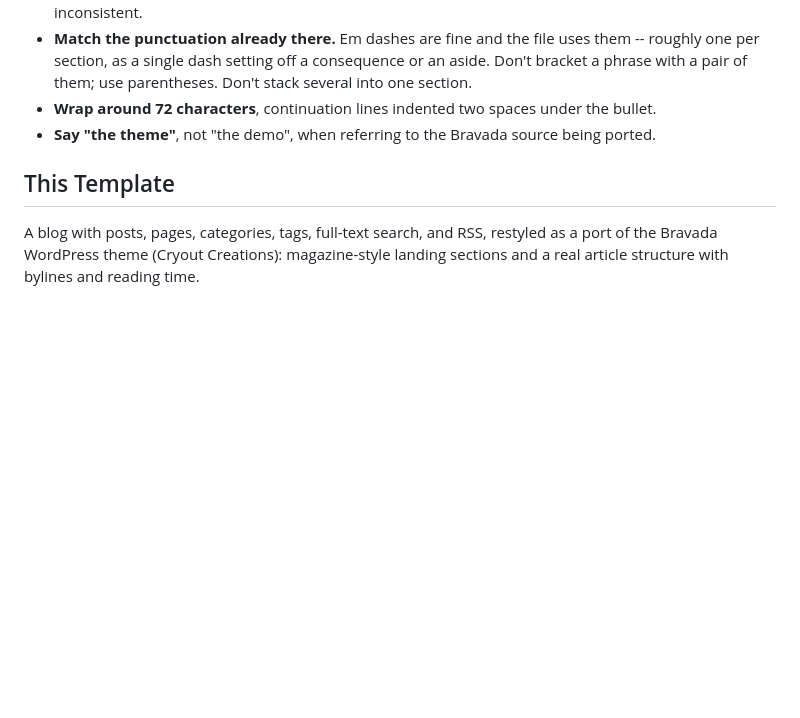
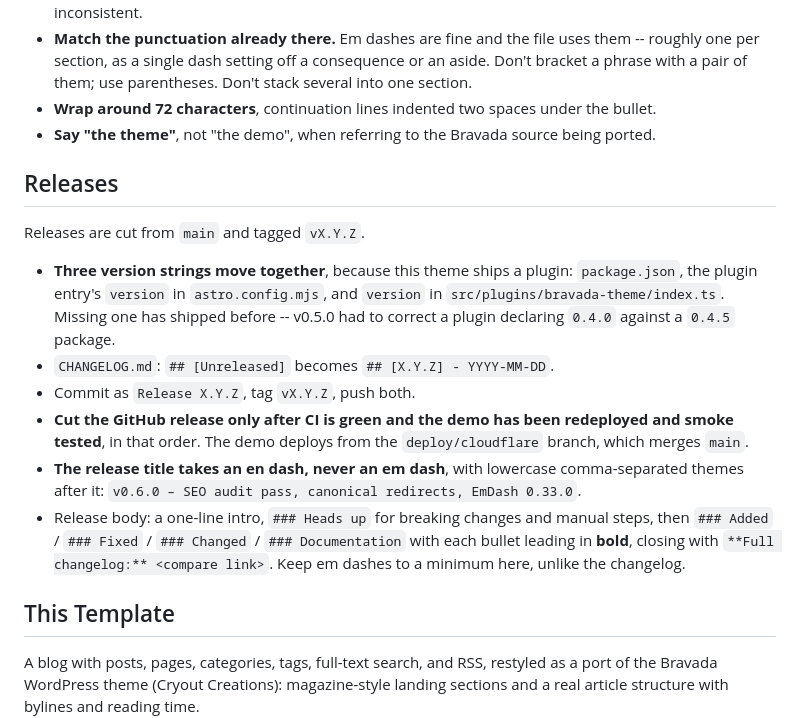
Before and after one commit to vhscom/emdash-theme-bravada, a Markdown page: AGENTS.md, the part around the change. GitHub-like rendering; blank space fills up the shorter version.

Commit message:
Write down how a release is cut
The release ritual lived only in one person's head and in an agent's
private notes, which is how v0.5.0 shipped a plugin declaring 0.4.0
against a 0.4.5 package. The three version strings, the changelog
transition, the CI-and-smoke gate, and the release title and body
conventions are repo facts, so they belong in the repo.

```diff
--- a/AGENTS.md
+++ b/AGENTS.md
@@ -41,6 +41,17 @@ This template ships with `.mcp.json`, `.cursor/mcp.json`, and `.vscode/mcp.json`
 - **Wrap around 72 characters**, continuation lines indented two spaces under the bullet.
 - **Say "the theme"**, not "the demo", when referring to the Bravada source being ported.
 
+## Releases
+
+Releases are cut from `main` and tagged `vX.Y.Z`.
+
+- **Three version strings move together**, because this theme ships a plugin: `package.json`, the plugin entry's `version` in `astro.config.mjs`, and `version` in `src/plugins/bravada-theme/index.ts`. Missing one has shipped before -- v0.5.0 had to correct a plugin declaring `0.4.0` against a `0.4.5` package.
+- `CHANGELOG.md`: `## [Unreleased]` becomes `## [X.Y.Z] - YYYY-MM-DD`.
+- Commit as `Release X.Y.Z`, tag `vX.Y.Z`, push both.
+- **Cut the GitHub release only after CI is green and the demo has been redeployed and smoke tested**, in that order. The demo deploys from the `deploy/cloudflare` branch, which merges `main`.
+- **The release title takes an en dash, never an em dash**, with lowercase comma-separated themes after it: `v0.6.0 – SEO audit pass, canonical redirects, EmDash 0.33.0`.
+- Release body: a one-line intro, `### Heads up` for breaking changes and manual steps, then `### Added` / `### Fixed` / `### Changed` / `### Documentation` with each bullet leading in **bold**, closing with `**Full changelog:** <compare link>`. Keep em dashes to a minimum here, unlike the changelog.
+
 ## This Template
 
 A blog with posts, pages, categories, tags, full-text search, and RSS, restyled as a port of the Bravada WordPress theme (Cryout Creations): magazine-style landing sections and a real article structure with bylines and reading time.
```
